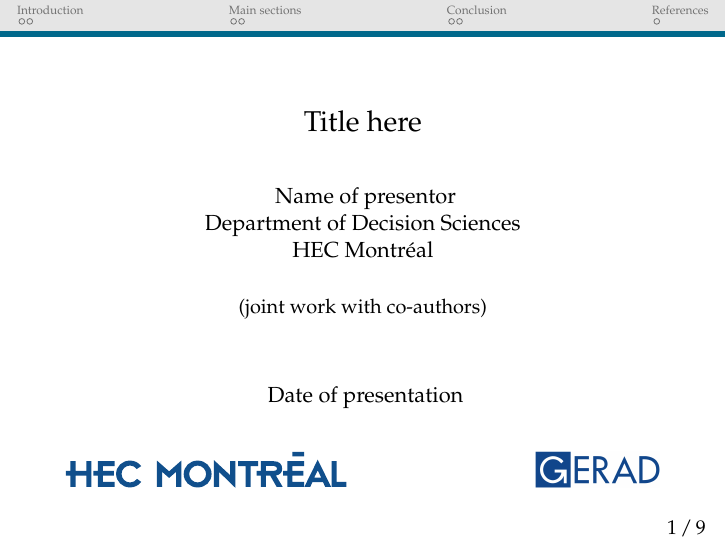
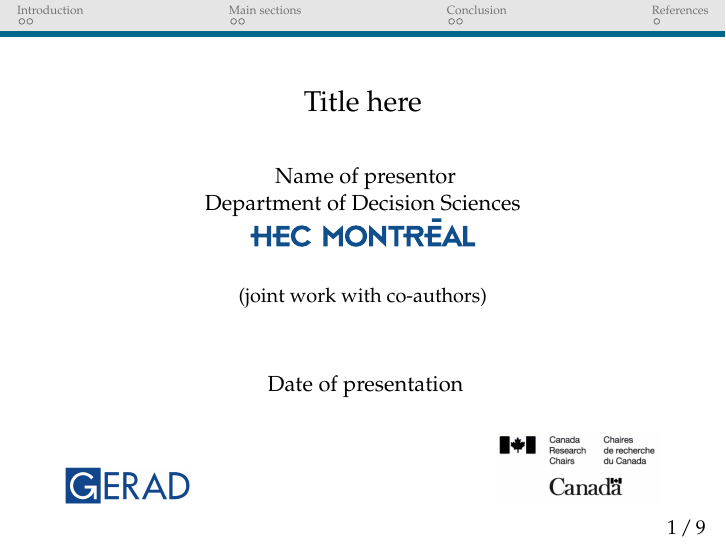
Before and after one commit to erickdelage/CRCDMU_public, LaTeX slides (LatexTemplates/Slides.tex): page 1 of 9. Compiled offline with pdfLaTeX.

Commit message:
New CRC logo added

```diff
--- a/LatexTemplates/Slides.tex
+++ b/LatexTemplates/Slides.tex
@@ -159,7 +159,7 @@ Below/.style={
 \author{
 Name of presentor\\
 Department of Decision Sciences\\
-HEC Montr\'{e}al\\
+\includegraphics[height=0.2in]{HEC_Montreal_541.eps}\\
 \vspace{0.5 cm}
 	{\small (joint work with co-authors)}\\
 	%{\it }\\
@@ -168,7 +168,7 @@ HEC Montr\'{e}al\\
 	Date of presentation
 }
 \titlepage
- \includegraphics[height=0.25in]{HEC_Montreal_541.eps}\hspace{0.3\textwidth} \includegraphics[height=0.25in]{gerad-vector-logo2.png}
+ \includegraphics[height=0.25in]{gerad-vector-logo2.png}\hspace{0.5\textwidth}\includegraphics[height=0.5in]{CRC_logo.png}
 
 \end{frame}
 %\addtocounter{framenumber}{-1}
```
Also changed, not shown: LatexTemplates/CRC_logo.png (added), LatexTemplates/Slides.pdf, 1 other file.
